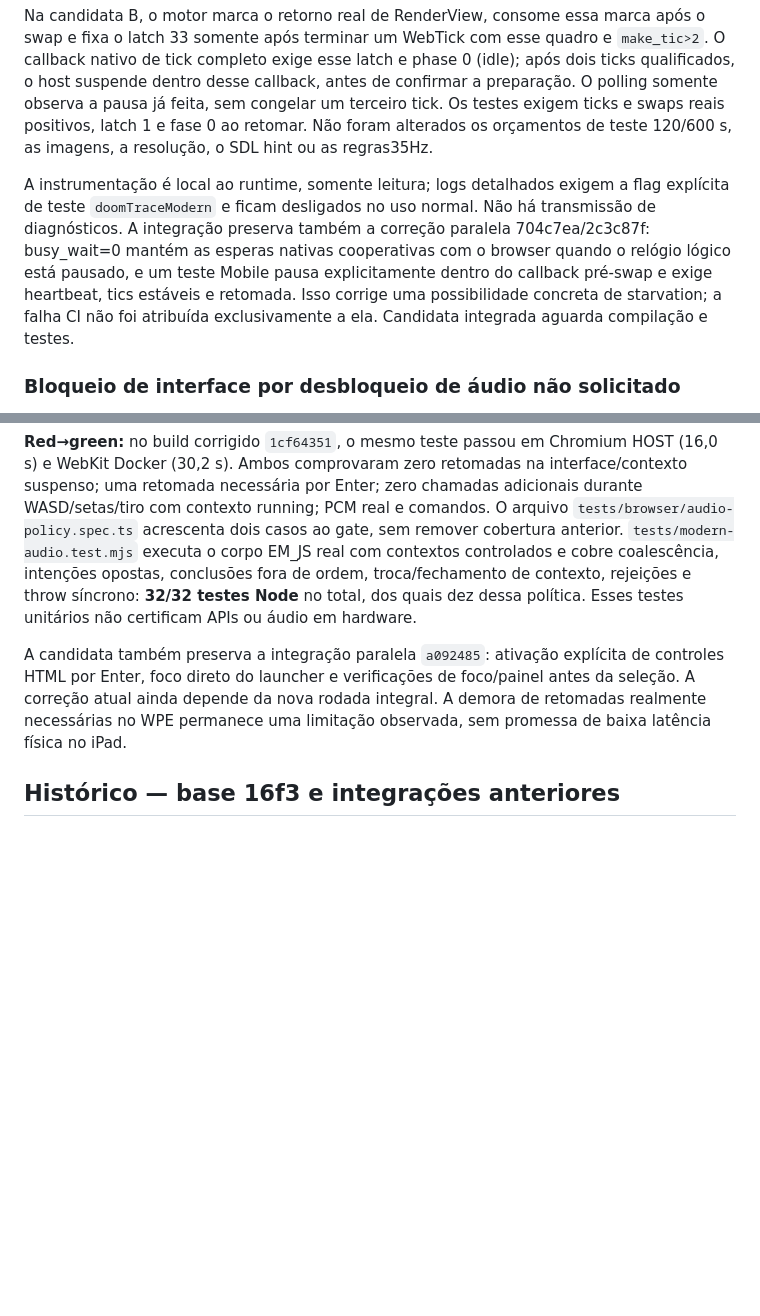
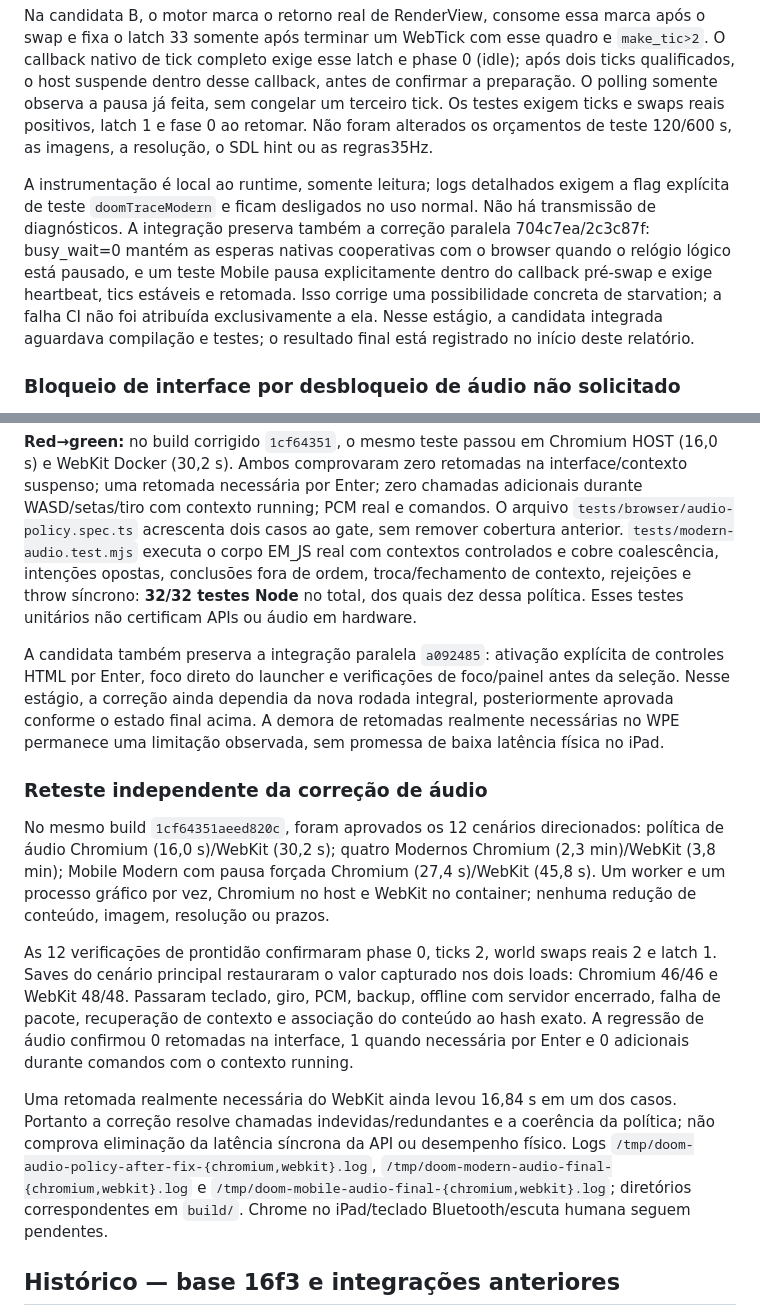
Before and after one commit to adhenawer/Doom-classic-browser, a Markdown page: docs/modern-hd/QA.md, 2 parts joined by grey strips. Drawn GitHub-style; blank space fills up the shorter version.

```diff
--- a/docs/modern-hd/QA.md
+++ b/docs/modern-hd/QA.md
@@ -31,7 +50,7 @@ Nesse ensaio o F3 do segundo boot foi enviado às 23:33:18.908, retirado da fila
 
 Na candidata B, o motor marca o retorno real de RenderView, consome essa marca após o swap e fixa o latch 33 somente após terminar um WebTick com esse quadro e `make_tic>2`. O callback nativo de tick completo exige esse latch e phase 0 (idle); após dois ticks qualificados, o host suspende dentro desse callback, antes de confirmar a preparação. O polling somente observa a pausa já feita, sem congelar um terceiro tick. Os testes exigem ticks e swaps reais positivos, latch 1 e fase 0 ao retomar. Não foram alterados os orçamentos de teste 120/600 s, as imagens, a resolução, o SDL hint ou as regras35Hz.
 
-A instrumentação é local ao runtime, somente leitura; logs detalhados exigem a flag explícita de teste `doomTraceModern` e ficam desligados no uso normal. Não há transmissão de diagnósticos. A integração preserva também a correção paralela 704c7ea/2c3c87f: busy_wait=0 mantém as esperas nativas cooperativas com o browser quando o relógio lógico está pausado, e um teste Mobile pausa explicitamente dentro do callback pré-swap e exige heartbeat, tics estáveis e retomada. Isso corrige uma possibilidade concreta de starvation; a falha CI não foi atribuída exclusivamente a ela. Candidata integrada aguarda compilação e testes.
+A instrumentação é local ao runtime, somente leitura; logs detalhados exigem a flag explícita de teste `doomTraceModern` e ficam desligados no uso normal. Não há transmissão de diagnósticos. A integração preserva também a correção paralela 704c7ea/2c3c87f: busy_wait=0 mantém as esperas nativas cooperativas com o browser quando o relógio lógico está pausado, e um teste Mobile pausa explicitamente dentro do callback pré-swap e exige heartbeat, tics estáveis e retomada. Isso corrige uma possibilidade concreta de starvation; a falha CI não foi atribuída exclusivamente a ela. Nesse estágio, a candidata integrada aguardava compilação e testes; o resultado final está registrado no início deste relatório.
 
 
 ### Bloqueio de interface por desbloqueio de áudio não solicitado
@@ -46,7 +65,16 @@ A correção remove somente o registro global de desbloqueio do backend, preserv
 
 **Red→green:** no build corrigido `1cf64351`, o mesmo teste passou em Chromium HOST (16,0 s) e WebKit Docker (30,2 s). Ambos comprovaram zero retomadas na interface/contexto suspenso; uma retomada necessária por Enter; zero chamadas adicionais durante WASD/setas/tiro com contexto running; PCM real e comandos. O arquivo `tests/browser/audio-policy.spec.ts` acrescenta dois casos ao gate, sem remover cobertura anterior. `tests/modern-audio.test.mjs` executa o corpo EM_JS real com contextos controlados e cobre coalescência, intenções opostas, conclusões fora de ordem, troca/fechamento de contexto, rejeições e throw síncrono: **32/32 testes Node** no total, dos quais dez dessa política. Esses testes unitários não certificam APIs ou áudio em hardware.
 
-A candidata também preserva a integração paralela `a092485`: ativação explícita de controles HTML por Enter, foco direto do launcher e verificações de foco/painel antes da seleção. A correção atual ainda depende da nova rodada integral. A demora de retomadas realmente necessárias no WPE permanece uma limitação observada, sem promessa de baixa latência física no iPad.
+A candidata também preserva a integração paralela `a092485`: ativação explícita de controles HTML por Enter, foco direto do launcher e verificações de foco/painel antes da seleção. Nesse estágio, a correção ainda dependia da nova rodada integral, posteriormente aprovada conforme o estado final acima. A demora de retomadas realmente necessárias no WPE permanece uma limitação observada, sem promessa de baixa latência física no iPad.
+
+
+### Reteste independente da correção de áudio
+
+No mesmo build `1cf64351aeed820c`, foram aprovados os 12 cenários direcionados: política de áudio Chromium (16,0 s)/WebKit (30,2 s); quatro Modernos Chromium (2,3 min)/WebKit (3,8 min); Mobile Modern com pausa forçada Chromium (27,4 s)/WebKit (45,8 s). Um worker e um processo gráfico por vez, Chromium no host e WebKit no container; nenhuma redução de conteúdo, imagem, resolução ou prazos.
+
+As 12 verificações de prontidão confirmaram phase 0, ticks 2, world swaps reais 2 e latch 1. Saves do cenário principal restauraram o valor capturado nos dois loads: Chromium 46/46 e WebKit 48/48. Passaram teclado, giro, PCM, backup, offline com servidor encerrado, falha de pacote, recuperação de contexto e associação do conteúdo ao hash exato. A regressão de áudio confirmou 0 retomadas na interface, 1 quando necessária por Enter e 0 adicionais durante comandos com o contexto running.
+
+Uma retomada realmente necessária do WebKit ainda levou 16,84 s em um dos casos. Portanto a correção resolve chamadas indevidas/redundantes e a coerência da política; não comprova eliminação da latência síncrona da API ou desempenho físico. Logs `/tmp/doom-audio-policy-after-fix-{chromium,webkit}.log`, `/tmp/doom-modern-audio-final-{chromium,webkit}.log` e `/tmp/doom-mobile-audio-final-{chromium,webkit}.log`; diretórios correspondentes em `build/`. Chrome no iPad/teclado Bluetooth/escuta humana seguem pendentes.
 
 ## Histórico — base 16f3 e integrações anteriores
 
```
Also changed, not shown: other parts of docs/modern-hd/QA.md (+22 -3 lines), docs/modern-hd/RELEASE.md (+10 -7 lines), docs/modern-hd/evidence/production-launcher.png (added), 6 other files.
